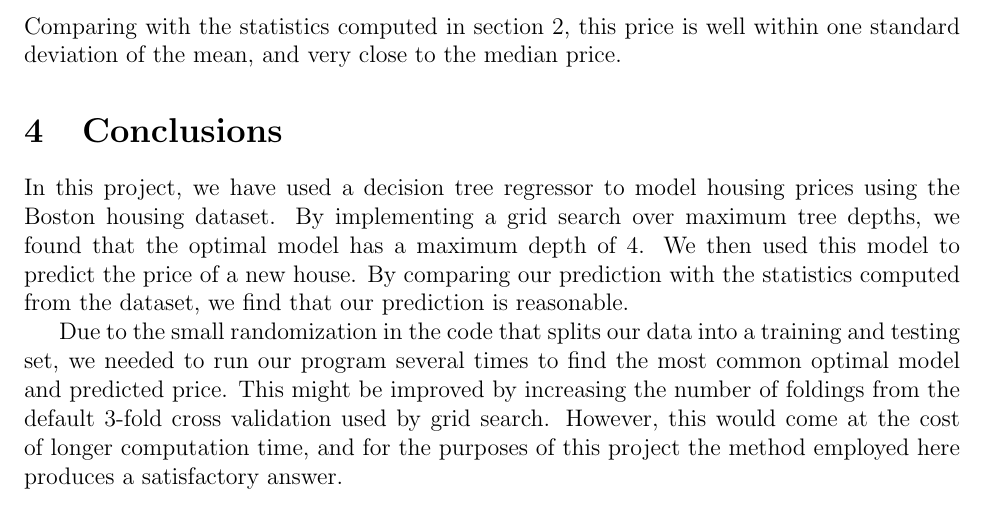
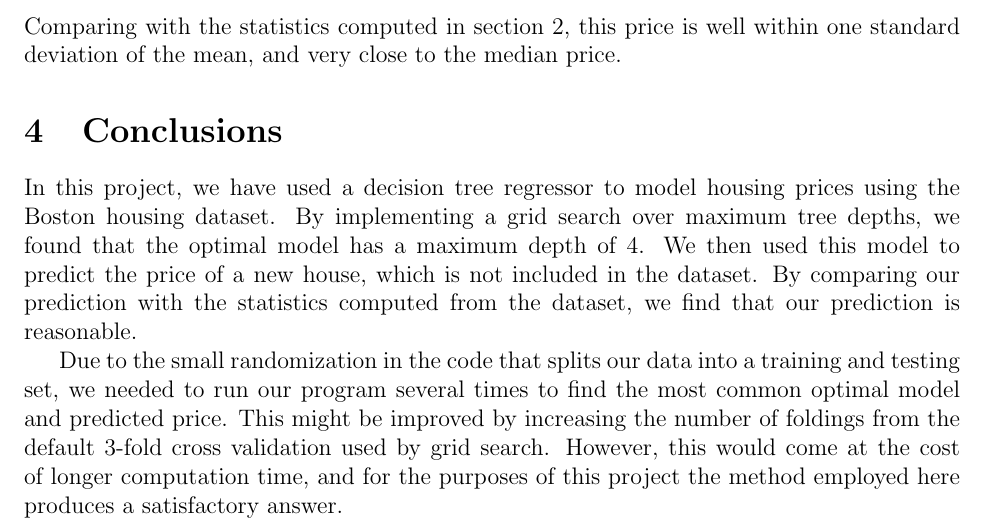
Before and after one commit to atrimm6/Machine-Learning-Engineer-Nanodegree-Projects, a LaTeX paper (BostonHousing.tex): part of page 10 of 10, cut so that both start at the same text. Compiled offline with pdfLaTeX.

Commit message:
Fix conclusion

```diff
--- a/BostonHousing.tex
+++ b/BostonHousing.tex
@@ -341,7 +341,7 @@ Prediction: [ 21.62974359]
 Comparing with the statistics computed in section \ref{stats}, this price is well within one standard deviation of the mean, and very close to the median price.
 
 \section{Conclusions}\label{conclusions}
-In this project, we have used a decision tree regressor to model housing prices using the Boston housing dataset. By implementing a grid search over maximum tree depths, we found that the optimal model has a maximum depth of 4. We then used this model to predict the price of a new house. By comparing our prediction with the statistics computed from the dataset, we find that our prediction is reasonable.
+In this project, we have used a decision tree regressor to model housing prices using the Boston housing dataset. By implementing a grid search over maximum tree depths, we found that the optimal model has a maximum depth of 4. We then used this model to predict the price of a new house, which is not included in the dataset. By comparing our prediction with the statistics computed from the dataset, we find that our prediction is reasonable.
 
 Due to the small randomization in the code that splits our data into a training and testing set, we needed to run our program several times to find the most common optimal model and predicted price. This might be improved by increasing the number of foldings from the default 3-fold cross validation used by grid search. However, this would come at the cost of longer computation time, and for the purposes of this project the method employed here produces a satisfactory answer.
 \end{document}
```
Also changed, not shown: BostonHousing.pdf.
